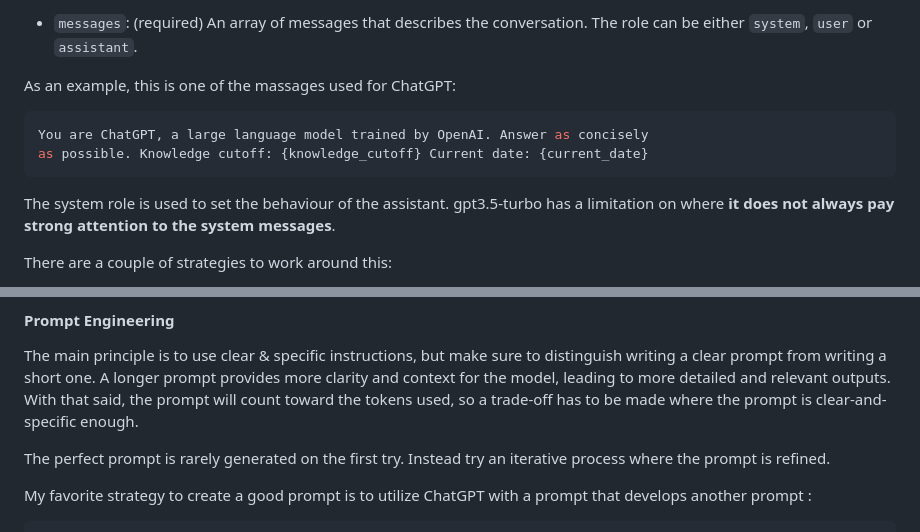
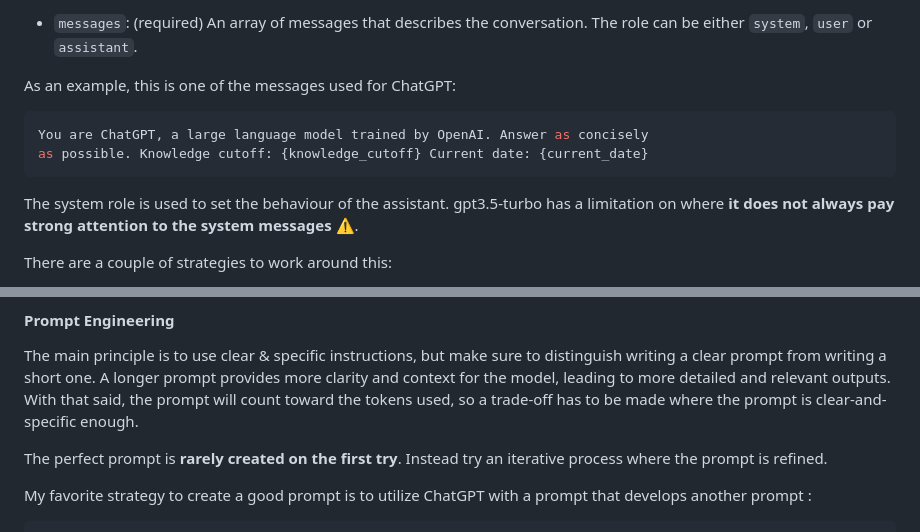
Before and after one commit to philiplinell/openai-workshop, a Markdown page: README.md, 2 parts joined by grey strips. GitHub-like rendering.

````diff
--- a/README.md
+++ b/README.md
@@ -163,7 +161,7 @@ curl https://api.openai.com/v1/chat/completions \
 - `messages`: (required) An array of messages that describes the conversation.
       The role can be either `system`, `user` or `assistant`.
 
-As an example, this is one of the massages used for ChatGPT:
+As an example, this is one of the messages used for ChatGPT:
 
 ```sh
 You are ChatGPT, a large language model trained by OpenAI. Answer as concisely
@@ -172,7 +170,7 @@ as possible. Knowledge cutoff: {knowledge_cutoff} Current date: {current_date}
 
 The system role is used to set the behaviour of the assistant.
 gpt3.5-turbo has a limitation on where **it does not always pay strong
-attention to the system messages**.
+attention to the system messages** ⚠️.
 
 There are a couple of strategies to work around this:
 
@@ -365,7 +377,7 @@ provides more clarity and context for the model, leading to more detailed and
 relevant outputs. With that said, the prompt will count toward the tokens used,
 so a trade-off has to be made where the prompt is clear-and-specific enough.
 
-The perfect prompt is rarely generated on the first try. Instead try an
+The perfect prompt is **rarely created on the first try**. Instead try an
 iterative process where the prompt is refined.
 
 My favorite strategy to create a good prompt is to utilize ChatGPT with a prompt
````
Also changed, not shown: other parts of README.md (+34 -17 lines).
